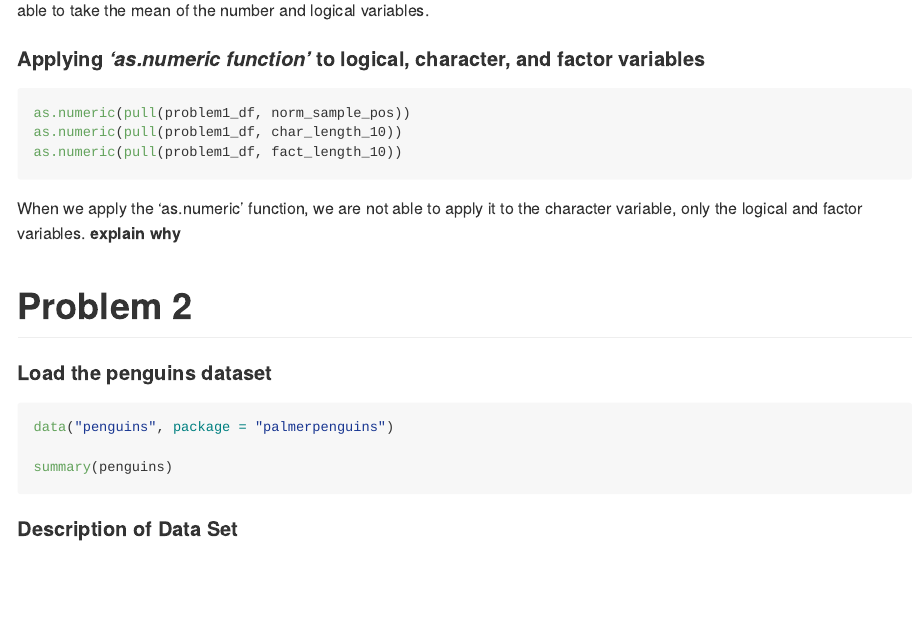
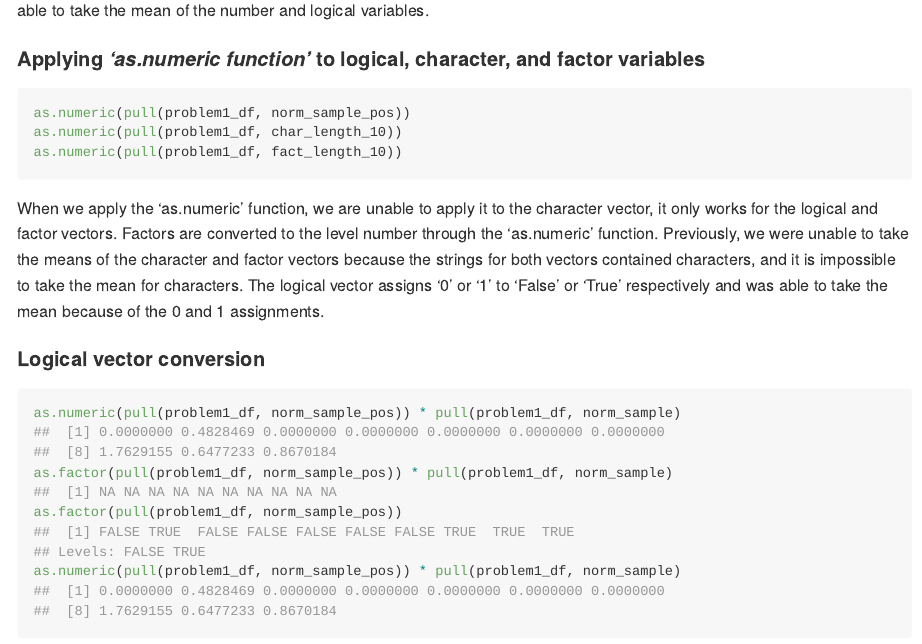
Before and after one commit to leighannewang/p1805_hw1_lw2883, an R Markdown document (p1805_hw1_LW2883.Rmd): the page in a window 1100 px wide, from 740 px down. The pictures show the output file p1805_hw1_LW2883.md that the author committed with the source, drawn offline in the style of GitHub.

Commit message:
Finished Problem 1 + updated Problem 2

````diff
--- a/p1805_hw1_LW2883.Rmd
+++ b/p1805_hw1_LW2883.Rmd
@@ -37,8 +37,17 @@ as.numeric(pull(problem1_df, norm_sample_pos))
 as.numeric(pull(problem1_df, char_length_10))
 as.numeric(pull(problem1_df, fact_length_10))
 ```
-When we apply the 'as.numeric' function, we are not able to apply it to the character variable, only the logical and factor variables. **explain why**
+When we apply the 'as.numeric' function, we are unable to apply it to the character vector, it only works for the logical and factor vectors. Factors are converted to the level number through the 'as.numeric' function. Previously, we were unable to take the means of the character and factor vectors because the strings for both vectors contained characters, and it is impossible to take the mean for characters. The logical vector assigns '0' or '1' to 'False' or 'True' respectively and was able to take the mean because of the 0 and 1 assignments.
 
+
+#### Logical vector conversion
+
+```{r, logical_vector, collapse = TRUE, warning = FALSE}
+as.numeric(pull(problem1_df, norm_sample_pos)) * pull(problem1_df, norm_sample)
+as.factor(pull(problem1_df, norm_sample_pos)) * pull(problem1_df, norm_sample)
+as.factor(pull(problem1_df, norm_sample_pos))
+as.numeric(pull(problem1_df, norm_sample_pos)) * pull(problem1_df, norm_sample)
+```
 
 # Problem 2
 
````
Also changed, not shown: p1805_hw1_LW2883.md, penguins.pdf (added), p1805_hw1_LW2883.Rmd (4 more changed lines).
